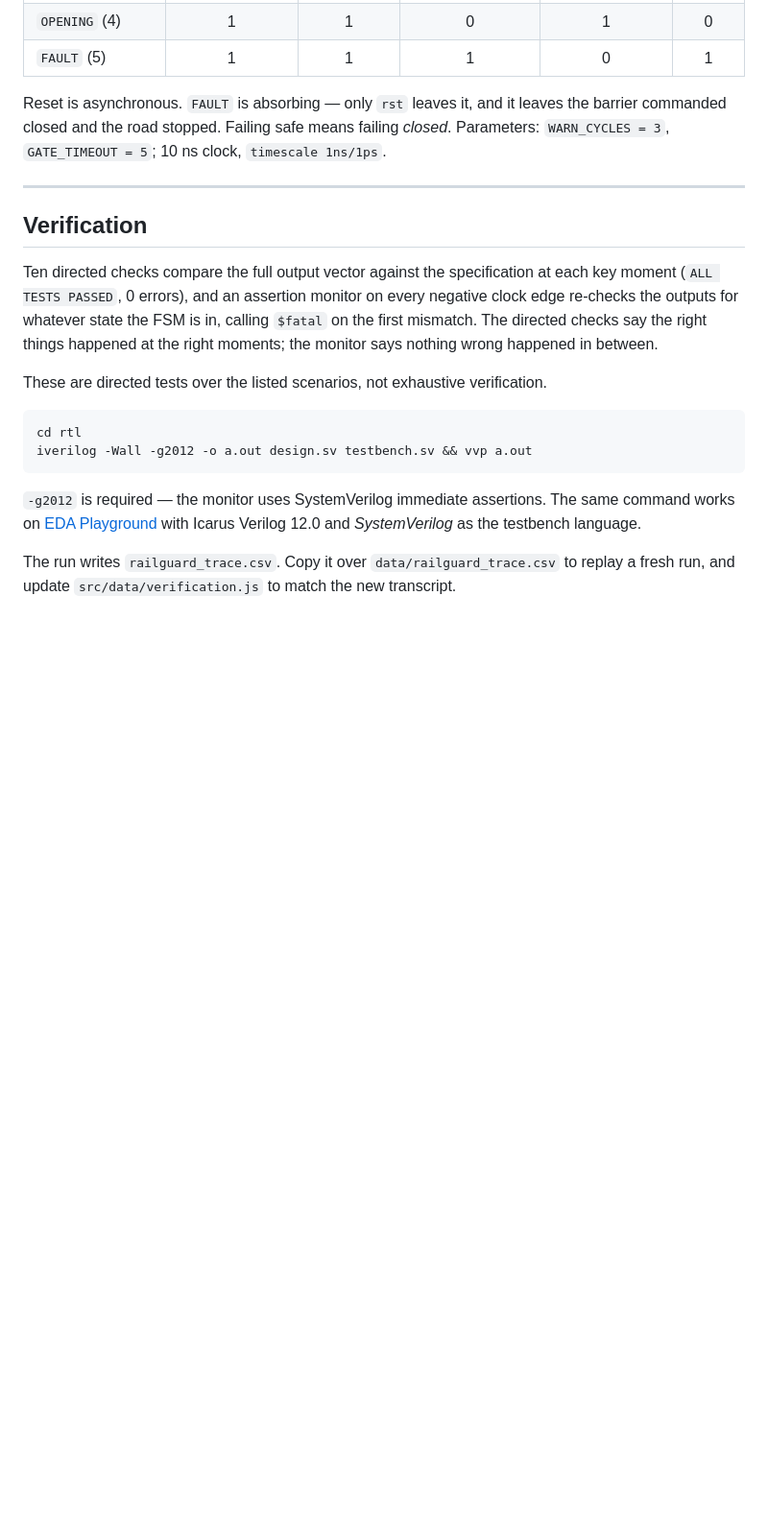
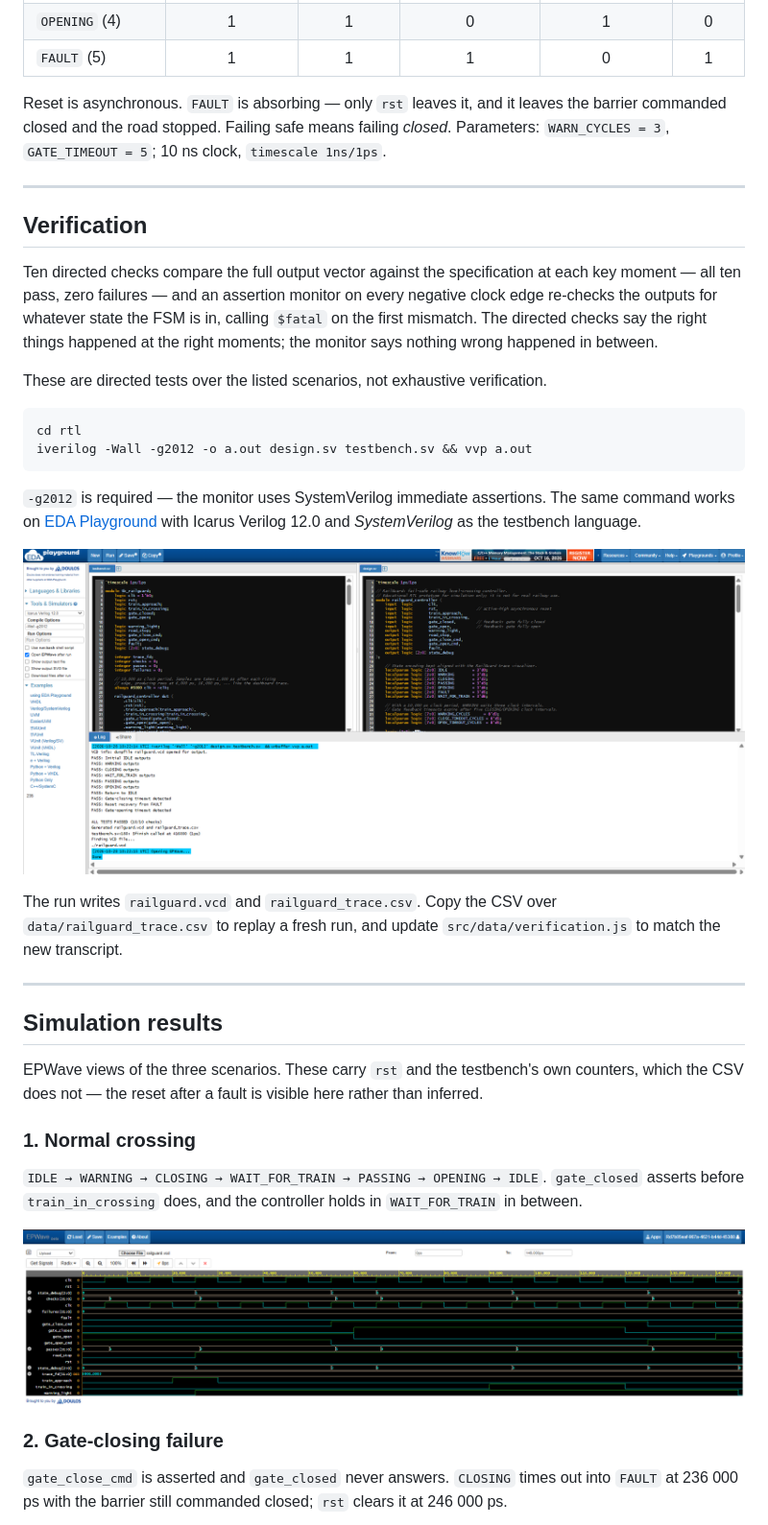
Before and after one commit to saad4228/railguard-rtl-simulator, a Markdown page: README.md, the part around one of its changes. Shown at 96% size. Rendered like a GitHub page; pictures changed too: docs/screenshots/04-eda-playground.png (added), docs/screenshots/05-wave-normal.png (added); blank space fills up the shorter version.

Commit message:
Add EDA Playground run log and EPWave waveforms for the three scenarios

```diff
--- a/README.md
+++ b/README.md
@@ -73,7 +73,7 @@ the barrier commanded closed and the road stopped. Failing safe means failing
 ## Verification
 
 Ten directed checks compare the full output vector against the specification at
-each key moment (`ALL TESTS PASSED`, 0 errors), and an assertion monitor on every
+each key moment — all ten pass, zero failures — and an assertion monitor on every
 negative clock edge re-checks the outputs for whatever state the FSM is in,
 calling `$fatal` on the first mismatch. The directed checks say the right things
 happened at the right moments; the monitor says nothing wrong happened in
@@ -90,6 +90,31 @@ iverilog -Wall -g2012 -o a.out design.sv testbench.sv && vvp a.out
 same command works on [EDA Playground](https://edaplayground.com) with Icarus
 Verilog 12.0 and *SystemVerilog* as the testbench language.
 
-The run writes `railguard_trace.csv`. Copy it over `data/railguard_trace.csv` to
-replay a fresh run, and update `src/data/verification.js` to match the new
-transcript.
+![Design, testbench and run log on EDA Playground](docs/screenshots/04-eda-playground.png)
+
+The run writes `railguard.vcd` and `railguard_trace.csv`. Copy the CSV over
+`data/railguard_trace.csv` to replay a fresh run, and update
+`src/data/verification.js` to match the new transcript.
+
+---
+
+## Simulation results
+
+EPWave views of the three scenarios. These carry `rst` and the testbench's own
+counters, which the CSV does not — the reset after a fault is visible here rather
+than inferred.
+
+### 1. Normal crossing
+
+`IDLE → WARNING → CLOSING → WAIT_FOR_TRAIN → PASSING → OPENING → IDLE`.
+`gate_closed` asserts before `train_in_crossing` does, and the controller holds
+in `WAIT_FOR_TRAIN` in between.
+
+![Normal crossing waveform](docs/screenshots/05-wave-normal.png)
+
+### 2. Gate-closing failure
+
+`gate_close_cmd` is asserted and `gate_closed` never answers. `CLOSING` times out
+into `FAULT` at 236 000 ps with the barrier still commanded closed; `rst` clears
+it at 246 000 ps.
+
```
Also changed, not shown: other parts of README.md (+13 -2 lines), docs/screenshots/06-wave-closing-fault.png (added), docs/screenshots/07-wave-opening-fault.png (added).
